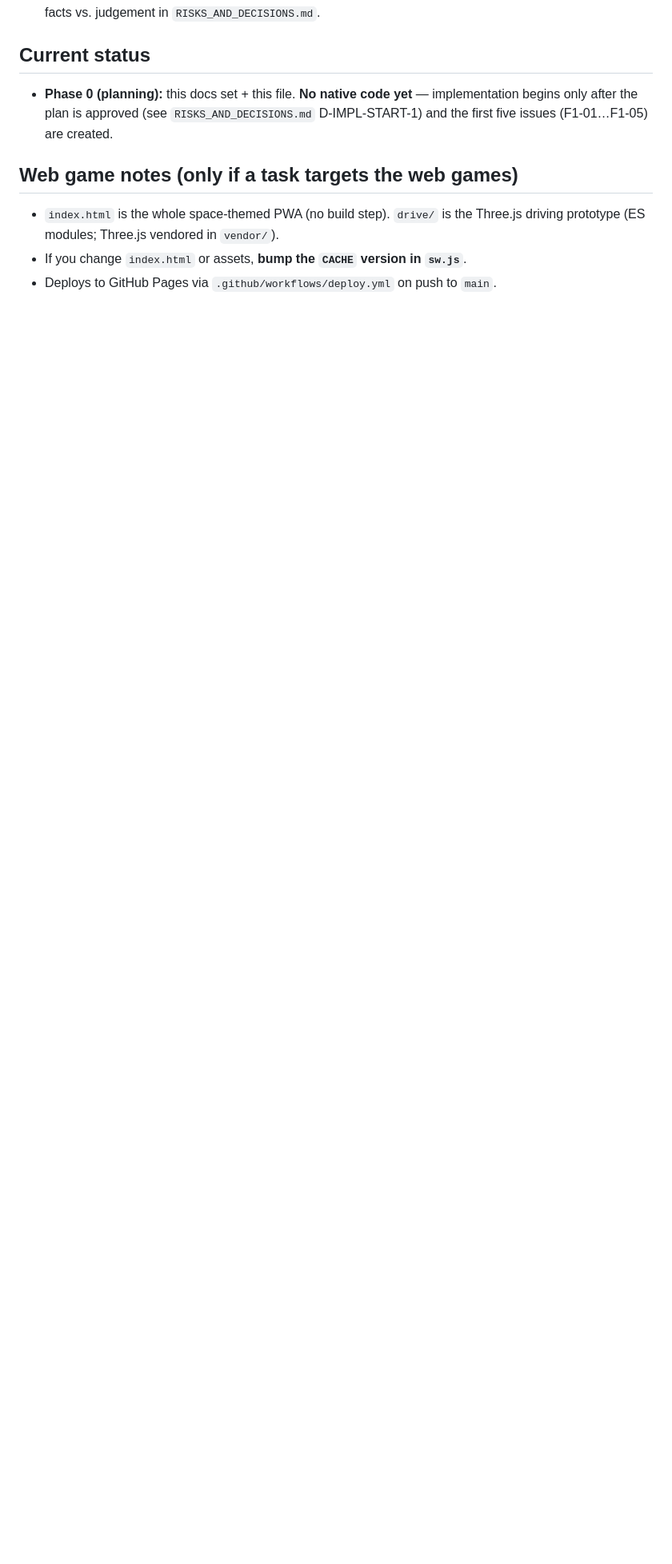
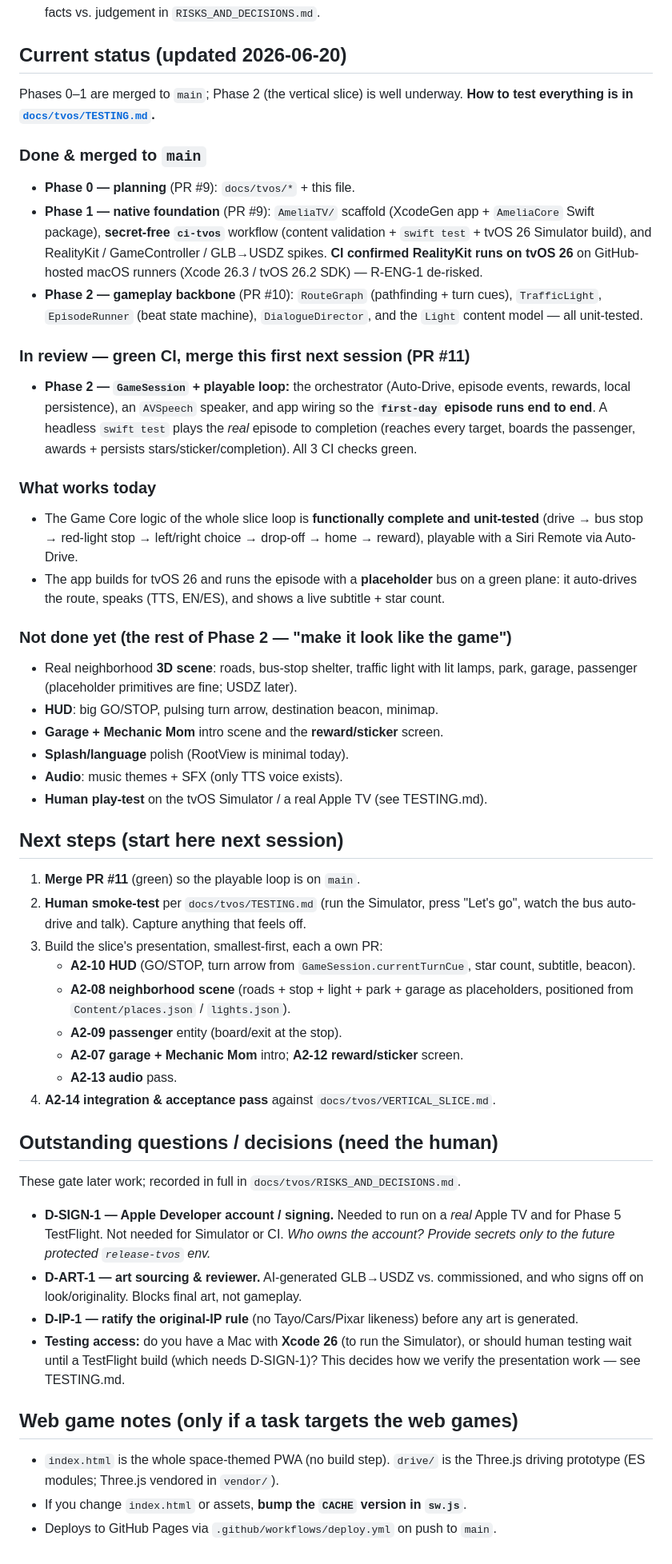
Before and after one commit to calebpaulsmith/ameliasplayground, a Markdown page: CLAUDE.md, the part around the change. Shown at 80% size. GitHub-like rendering; blank space fills up the shorter version.

```diff
--- a/CLAUDE.md
+++ b/CLAUDE.md
@@ -91,12 +91,75 @@ privacy/Kids constraints). Rationale + sources in `TECHNICAL_ARCHITECTURE.md`.
 - When uncertain about tvOS capabilities or tooling, **verify against official
   Apple/engine docs** and record facts vs. judgement in `RISKS_AND_DECISIONS.md`.
 
-## Current status
+## Current status (updated 2026-06-20)
 
-- **Phase 0 (planning):** this docs set + this file. **No native code yet** —
-  implementation begins only after the plan is approved (see
-  `RISKS_AND_DECISIONS.md` D-IMPL-START-1) and the first five issues (F1-01…F1-05)
-  are created.
+Phases 0–1 are merged to `main`; Phase 2 (the vertical slice) is well underway.
+**How to test everything is in [`docs/tvos/TESTING.md`](docs/tvos/TESTING.md).**
+
+### Done & merged to `main`
+- **Phase 0 — planning** (PR #9): `docs/tvos/*` + this file.
+- **Phase 1 — native foundation** (PR #9): `AmeliaTV/` scaffold (XcodeGen app +
+  `AmeliaCore` Swift package), **secret-free `ci-tvos`** workflow (content
+  validation + `swift test` + tvOS 26 Simulator build), and RealityKit /
+  GameController / GLB→USDZ spikes. **CI confirmed RealityKit runs on tvOS 26**
+  on GitHub-hosted macOS runners (Xcode 26.3 / tvOS 26.2 SDK) — R-ENG-1 de-risked.
+- **Phase 2 — gameplay backbone** (PR #10): `RouteGraph` (pathfinding + turn
+  cues), `TrafficLight`, `EpisodeRunner` (beat state machine), `DialogueDirector`,
+  and the `Light` content model — all unit-tested.
+
+### In review — green CI, **merge this first next session** (PR #11)
+- **Phase 2 — `GameSession` + playable loop:** the orchestrator (Auto-Drive,
+  episode events, rewards, local persistence), an `AVSpeech` speaker, and app
+  wiring so the **`first-day` episode runs end to end**. A headless `swift test`
+  plays the *real* episode to completion (reaches every target, boards the
+  passenger, awards + persists stars/sticker/completion). All 3 CI checks green.
+
+### What works today
+- The Game Core logic of the whole slice loop is **functionally complete and
+  unit-tested** (drive → bus stop → red-light stop → left/right choice →
+  drop-off → home → reward), playable with a Siri Remote via Auto-Drive.
+- The app builds for tvOS 26 and runs the episode with a **placeholder** bus on a
+  green plane: it auto-drives the route, speaks (TTS, EN/ES), and shows a live
+  subtitle + star count.
+
+### Not done yet (the rest of Phase 2 — "make it look like the game")
+- Real neighborhood **3D scene**: roads, bus-stop shelter, traffic light with lit
+  lamps, park, garage, passenger (placeholder primitives are fine; USDZ later).
+- **HUD**: big GO/STOP, pulsing turn arrow, destination beacon, minimap.
+- **Garage + Mechanic Mom** intro scene and the **reward/sticker** screen.
+- **Splash/language** polish (RootView is minimal today).
+- **Audio**: music themes + SFX (only TTS voice exists).
+- **Human play-test** on the tvOS Simulator / a real Apple TV (see TESTING.md).
+
+## Next steps (start here next session)
+
+1. **Merge PR #11** (green) so the playable loop is on `main`.
+2. **Human smoke-test** per `docs/tvos/TESTING.md` (run the Simulator, press
+   "Let's go", watch the bus auto-drive and talk). Capture anything that feels off.
+3. Build the slice's presentation, smallest-first, each a own PR:
+   - **A2-10 HUD** (GO/STOP, turn arrow from `GameSession.currentTurnCue`,
+     star count, subtitle, beacon).
+   - **A2-08 neighborhood scene** (roads + stop + light + park + garage as
+     placeholders, positioned from `Content/places.json` / `lights.json`).
+   - **A2-09 passenger** entity (board/exit at the stop).
+   - **A2-07 garage + Mechanic Mom** intro; **A2-12 reward/sticker** screen.
+   - **A2-13 audio** pass.
+4. **A2-14 integration & acceptance pass** against `docs/tvos/VERTICAL_SLICE.md`.
+
+## Outstanding questions / decisions (need the human)
+
+These gate later work; recorded in full in `docs/tvos/RISKS_AND_DECISIONS.md`.
+- **D-SIGN-1 — Apple Developer account / signing.** Needed to run on a *real*
+  Apple TV and for Phase 5 TestFlight. Not needed for Simulator or CI. *Who owns
+  the account? Provide secrets only to the future protected `release-tvos` env.*
+- **D-ART-1 — art sourcing & reviewer.** AI-generated GLB→USDZ vs. commissioned,
+  and who signs off on look/originality. Blocks final art, not gameplay.
+- **D-IP-1 — ratify the original-IP rule** (no Tayo/Cars/Pixar likeness) before
+  any art is generated.
+- **Testing access:** do you have a Mac with **Xcode 26** (to run the Simulator),
+  or should human testing wait until a TestFlight build (which needs D-SIGN-1)?
+  This decides how we verify the presentation work — see TESTING.md.
+
 
 ## Web game notes (only if a task targets the web games)
 
```
Also changed, not shown: docs/tvos/TESTING.md (added, +108 -0 lines).
